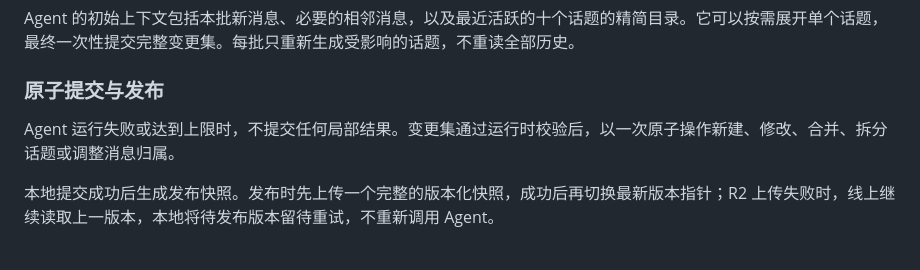
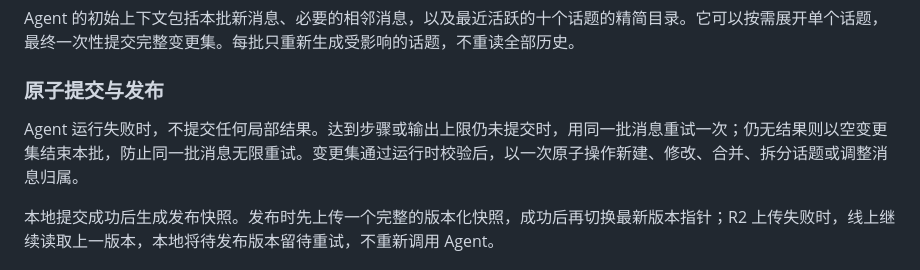
Before and after one commit to at-nju/koishi-plugin-group-summary, a Markdown page: docs/design.md, the part around the change. GitHub-like rendering.

Commit message:
docs: describe retry and empty-commit fallback

```diff
--- a/docs/design.md
+++ b/docs/design.md
@@ -45,7 +45,7 @@ Agent 的初始上下文包括本批新消息、必要的相邻消息，以及
 
 ### 原子提交与发布
 
-Agent 运行失败或达到上限时，不提交任何局部结果。变更集通过运行时校验后，以一次原子操作新建、修改、合并、拆分话题或调整消息归属。
+Agent 运行失败时，不提交任何局部结果。达到步骤或输出上限仍未提交时，用同一批消息重试一次；仍无结果则以空变更集结束本批，防止同一批消息无限重试。变更集通过运行时校验后，以一次原子操作新建、修改、合并、拆分话题或调整消息归属。
 
 本地提交成功后生成发布快照。发布时先上传一个完整的版本化快照，成功后再切换最新版本指针；R2 上传失败时，线上继续读取上一版本，本地将待发布版本留待重试，不重新调用 Agent。
 
```
